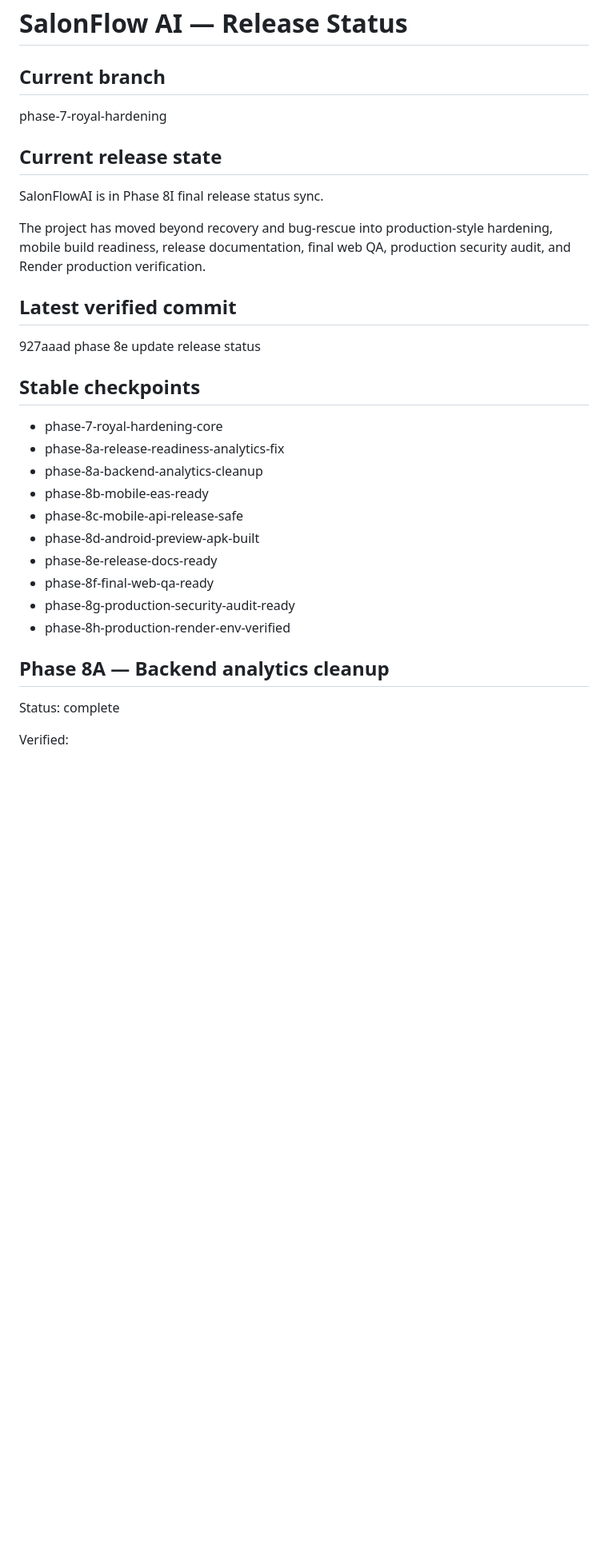
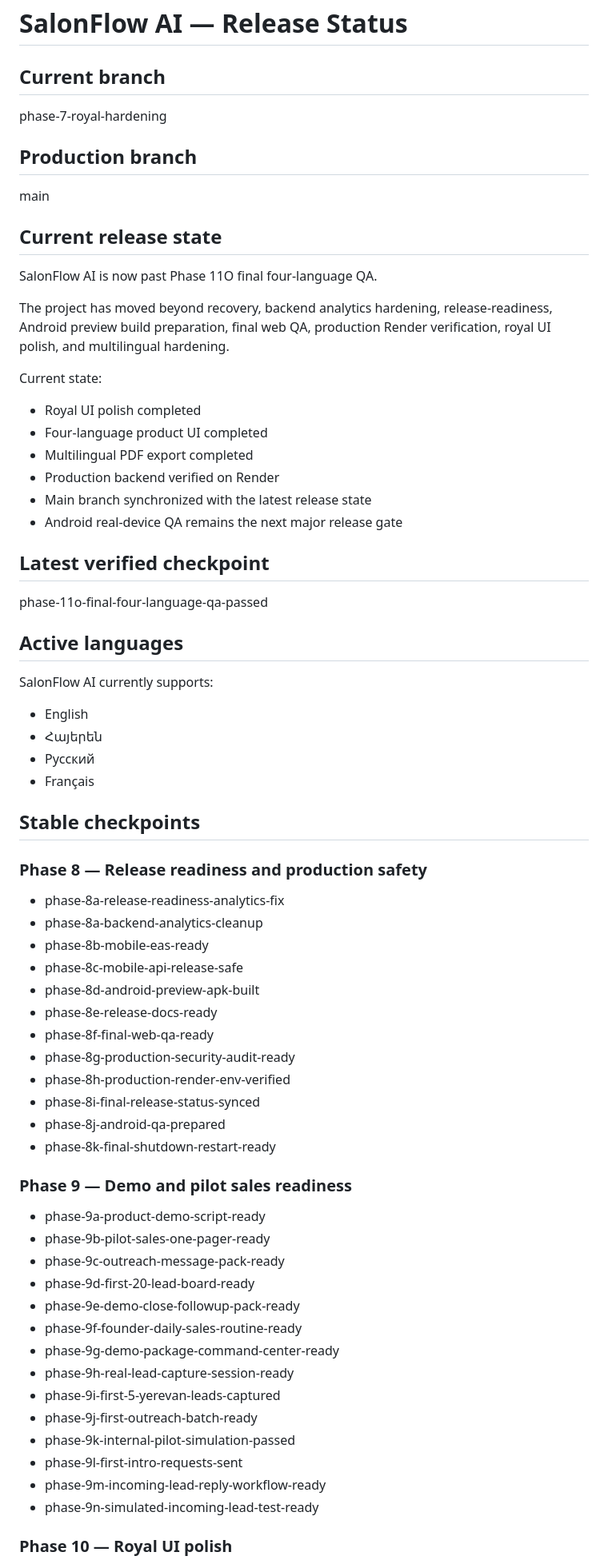
Before and after one commit to sur75700/SalonFlowAI, a Markdown page: docs/release/RELEASE_STATUS.md, the part around one of its changes. Shown at 80% size. Rendered like a GitHub page; blank space fills up the shorter version.

Commit message:
phase 12a sync release status

```diff
--- a/docs/release/RELEASE_STATUS.md
+++ b/docs/release/RELEASE_STATUS.md
@@ -4,19 +4,42 @@
 
 phase-7-royal-hardening
 
+## Production branch
+
+main
+
 ## Current release state
 
-SalonFlowAI is in Phase 8I final release status sync.
+SalonFlow AI is now past Phase 11O final four-language QA.
 
-The project has moved beyond recovery and bug-rescue into production-style hardening, mobile build readiness, release documentation, final web QA, production security audit, and Render production verification.
+The project has moved beyond recovery, backend analytics hardening, release-readiness, Android preview build preparation, final web QA, production Render verification, royal UI polish, and multilingual hardening.
 
-## Latest verified commit
+Current state:
 
-927aaad phase 8e update release status
+- Royal UI polish completed
+- Four-language product UI completed
+- Multilingual PDF export completed
+- Production backend verified on Render
+- Main branch synchronized with the latest release state
+- Android real-device QA remains the next major release gate
+
+## Latest verified checkpoint
+
+phase-11o-final-four-language-qa-passed
+
+## Active languages
+
+SalonFlow AI currently supports:
+
+- English
+- Հայերեն
+- Русский
+- Français
 
 ## Stable checkpoints
 
-- phase-7-royal-hardening-core
+### Phase 8 — Release readiness and production safety
+
 - phase-8a-release-readiness-analytics-fix
 - phase-8a-backend-analytics-cleanup
 - phase-8b-mobile-eas-ready
@@ -26,10 +49,26 @@ The project has moved beyond recovery and bug-rescue into production-style harde
 - phase-8f-final-web-qa-ready
 - phase-8g-production-security-audit-ready
 - phase-8h-production-render-env-verified
+- phase-8i-final-release-status-synced
+- phase-8j-android-qa-prepared
+- phase-8k-final-shutdown-restart-ready
 
-## Phase 8A — Backend analytics cleanup
+### Phase 9 — Demo and pilot sales readiness
 
-Status: complete
+- phase-9a-product-demo-script-ready
+- phase-9b-pilot-sales-one-pager-ready
+- phase-9c-outreach-message-pack-ready
+- phase-9d-first-20-lead-board-ready
+- phase-9e-demo-close-followup-pack-ready
+- phase-9f-founder-daily-sales-routine-ready
+- phase-9g-demo-package-command-center-ready
+- phase-9h-real-lead-capture-session-ready
+- phase-9i-first-5-yerevan-leads-captured
+- phase-9j-first-outreach-batch-ready
+- phase-9k-internal-pilot-simulation-passed
+- phase-9l-first-intro-requests-sent
+- phase-9m-incoming-lead-reply-workflow-ready
+- phase-9n-simulated-incoming-lead-test-ready
 
-Verified:
+### Phase 10 — Royal UI polish
 
```
Also changed, not shown: other parts of docs/release/RELEASE_STATUS.md (+102 -107 lines).
